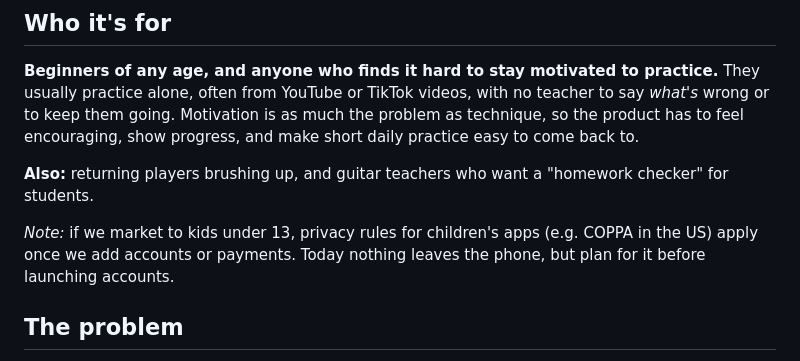
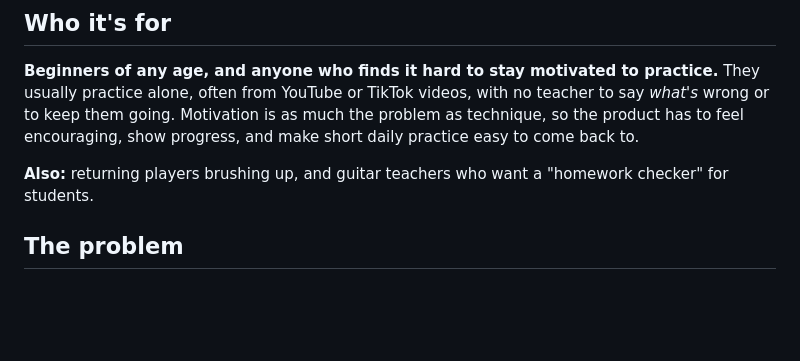
Before and after one commit to braegles/fret-coach, a Markdown page: PRODUCT.md, the part around the change. Rendered like a GitHub page; blank space fills up the shorter version.

Commit message:
Product brief: remove the note about kids
Co-Authored-By: Claude Opus 5.5 <noreply@anthropic.com>
Claude-Session: https://claude.ai/code/session_01JcA9C4fqEZZA8rYqoUa2W3

```diff
--- a/PRODUCT.md
+++ b/PRODUCT.md
@@ -14,9 +14,6 @@ keep them going. Motivation is as much the problem as technique, so the product
 show progress, and make short daily practice easy to come back to.
 
 **Also:** returning players brushing up, and guitar teachers who want a "homework checker" for students.
-
-*Note:* if we market to kids under 13, privacy rules for children's apps (e.g. COPPA in the US) apply once we add
-accounts or payments. Today nothing leaves the phone, but plan for it before launching accounts.
 
 ## The problem
 - Beginners can hear that something sounds bad but not **why**: which string, which finger.
```
